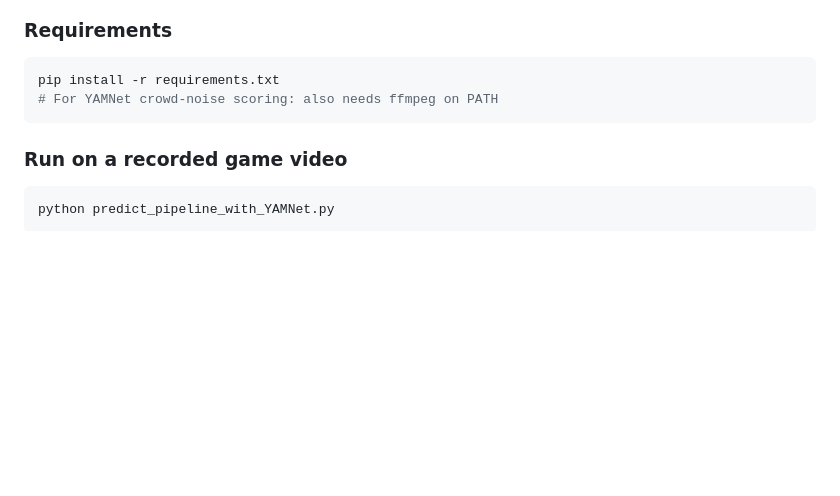
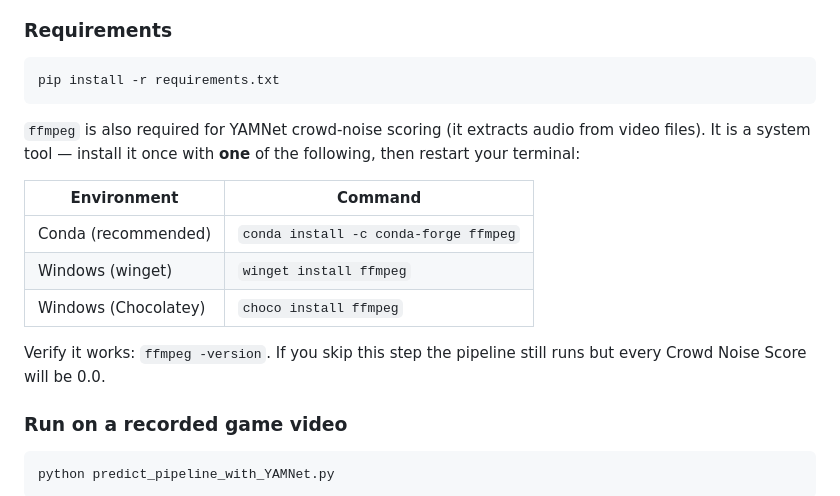
Before and after one commit to Eyalmied/GoalBall, a Markdown page: README.md, the part around the change. Rendered like a GitHub page; blank space fills up the shorter version.

Commit message:
Clarify ffmpeg install instructions in README
Co-Authored-By: Claude Sonnet 4.6 <noreply@anthropic.com>

````diff
--- a/README.md
+++ b/README.md
@@ -58,8 +58,17 @@ GoalBall/
 
 ```bash
 pip install -r requirements.txt
-# For YAMNet crowd-noise scoring: also needs ffmpeg on PATH
 ```
+
+`ffmpeg` is also required for YAMNet crowd-noise scoring (it extracts audio from video files). It is a system tool — install it once with **one** of the following, then restart your terminal:
+
+| Environment | Command |
+|-------------|---------|
+| Conda (recommended) | `conda install -c conda-forge ffmpeg` |
+| Windows (winget) | `winget install ffmpeg` |
+| Windows (Chocolatey) | `choco install ffmpeg` |
+
+Verify it works: `ffmpeg -version`. If you skip this step the pipeline still runs but every Crowd Noise Score will be 0.0.
 
 ### Run on a recorded game video
 
````
